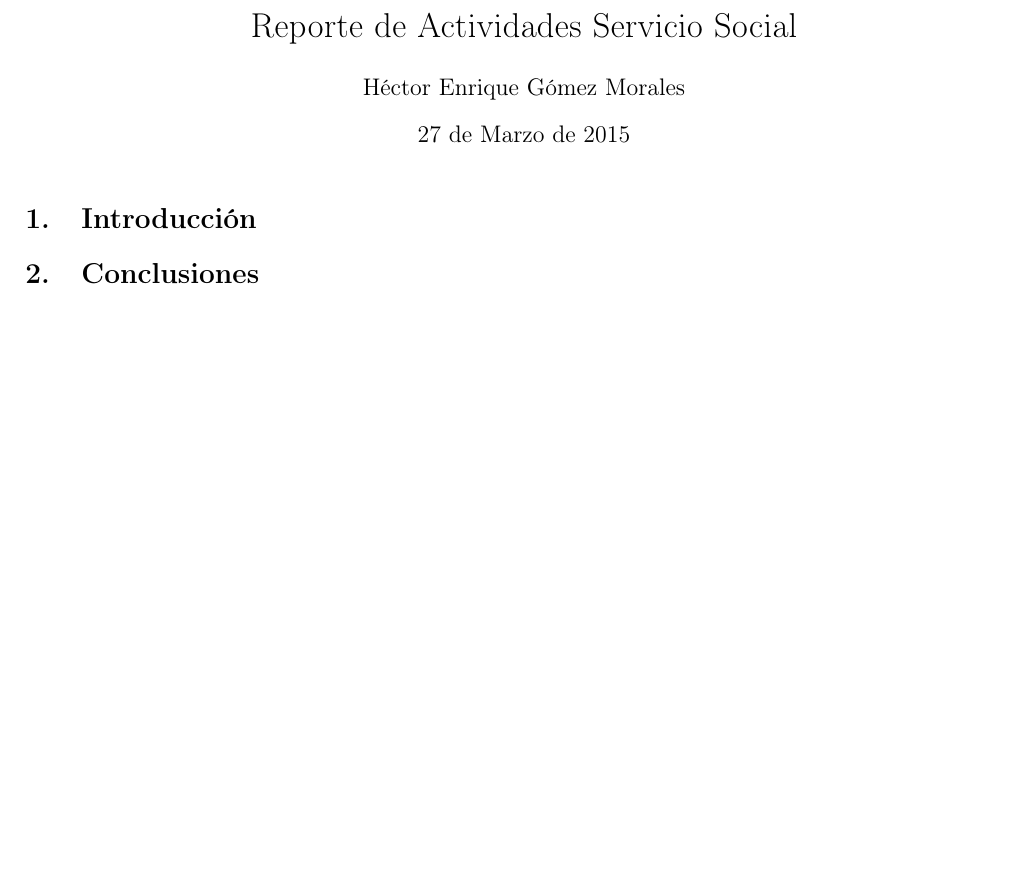
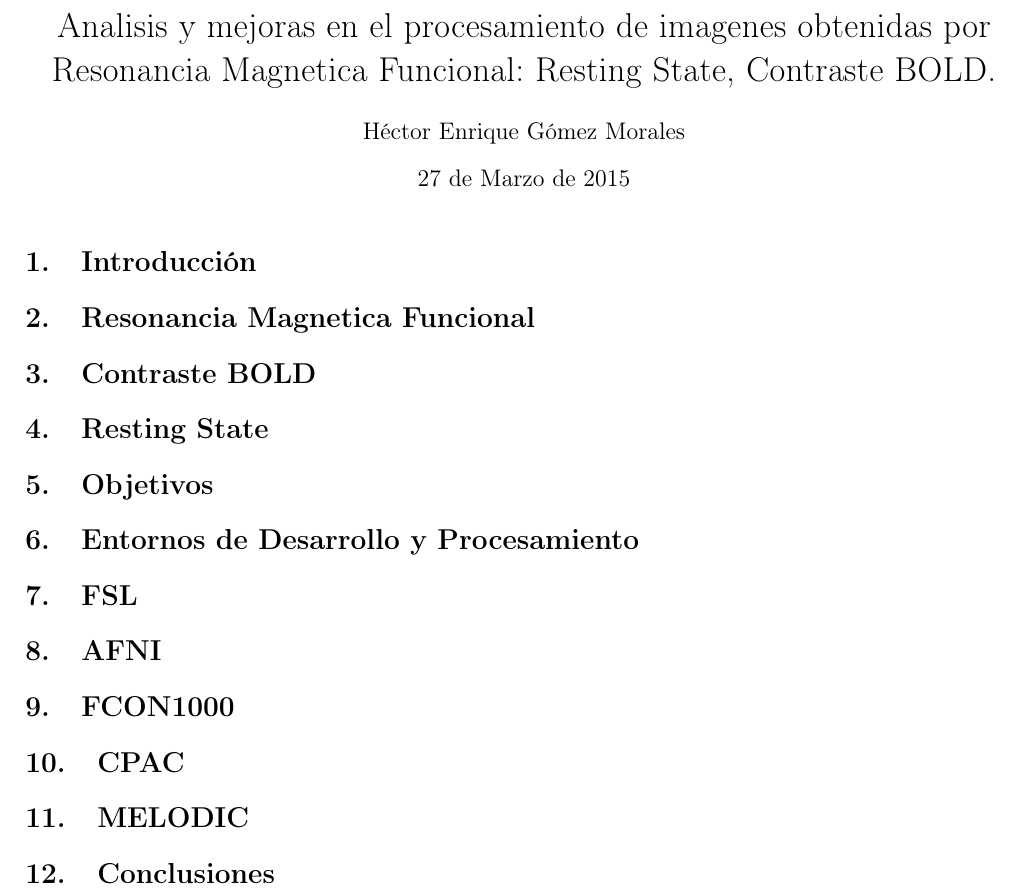
Before and after one commit to hectoregm/neuro-vagrant, a LaTeX document (report/reporte.tex): part of the page, cut at the place of the change, the shorter picture padded with empty space. Compiled offline with pdfLaTeX.

Commit message:
Initial overline for the report

```diff
--- a/report/reporte.tex
+++ b/report/reporte.tex
@@ -13,12 +13,33 @@
 \newcommand{\jcimage}[3]{\begin{figure}[h!]\centering\includegraphics[width=#1\textwidth]{#2}\caption{#3}\end{figure}\vskip10pt}
 
 \author{Héctor Enrique Gómez Morales}
-\title{Reporte de Actividades Servicio Social}
+\title{
+  Analisis y mejoras en el procesamiento de imagenes obtenidas por Resonancia Magnetica Funcional: Resting State, Contraste BOLD. }
 \date{27 de Marzo de 2015}
 \begin{document}
 \maketitle
 \section{Introducción}
 
+\section{Resonancia Magnetica Funcional}
+
+\section{Contraste BOLD}
+
+\section{Resting State}
+
+\section{Objetivos}
+
+\section{Entornos de Desarrollo y Procesamiento}
+
+\section{FSL}
+
+\section{AFNI}
+
+\section{FCON1000}
+
+\section{CPAC}
+
+\section{MELODIC}
+
 \section{Conclusiones}
 
 \end{document}
```
